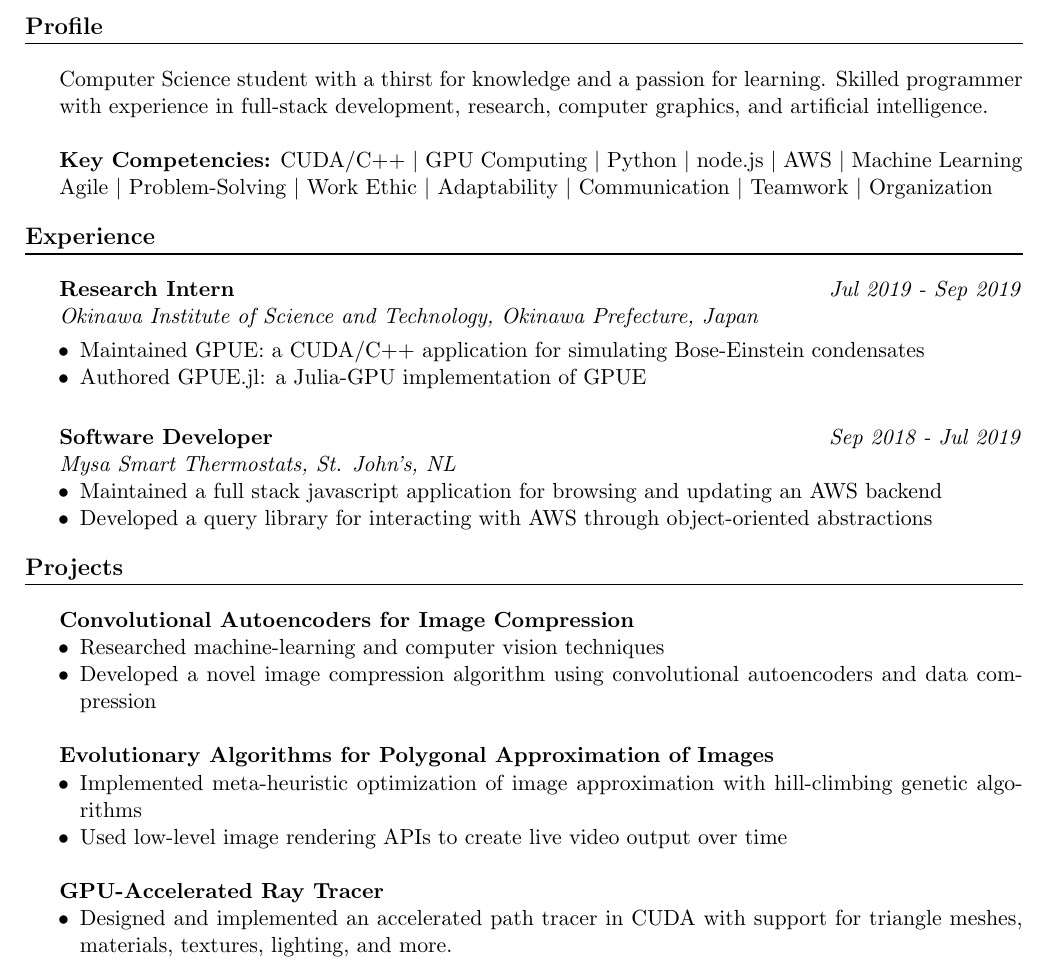
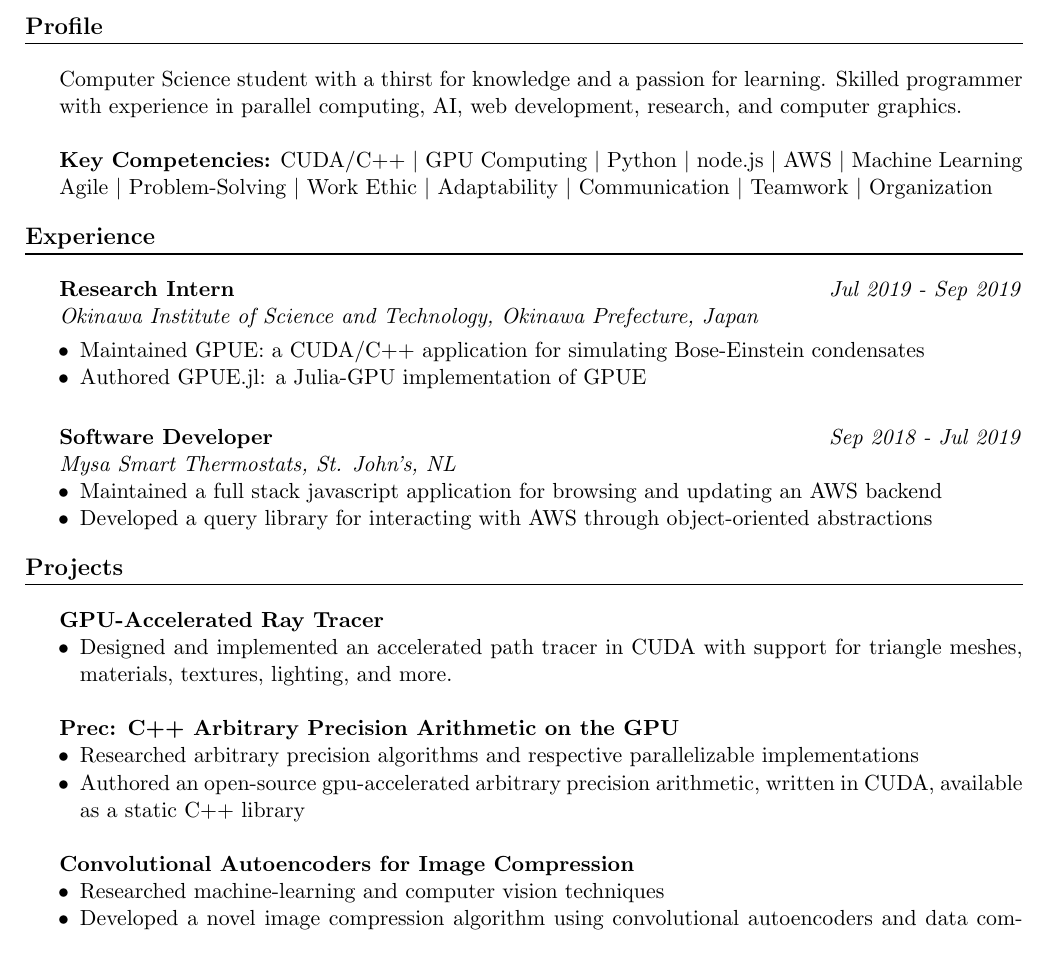
Before and after one commit to benchislett/Resume, a LaTeX CV (resume.tex): part of the page, cut so that both start at the same text. Compiled offline with pdfLaTeX.

Commit message:
Refactor, add Prec: Arbitrary Precision project

```diff
--- a/resume.tex
+++ b/resume.tex
@@ -52,7 +52,7 @@
 
 \begin{section}{Profile}
 Computer Science student with a thirst for knowledge and a passion for learning.
-Skilled programmer with experience in full-stack development, research, computer graphics, and artificial intelligence.
+Skilled programmer with experience in parallel computing, AI, web development, research, and computer graphics.
 \\
 
 \textbf{Key Competencies:} CUDA/C++ \vbar GPU Computing \vbar Python \vbar node.js \vbar AWS \vbar Machine Learning  Agile \vbar Problem-Solving \vbar Work Ethic \vbar Adaptability \vbar Communication \vbar Teamwork \vbar Organization
@@ -83,21 +83,21 @@ Skilled programmer with experience in full-stack development, research, computer
 \end{section}
 
 \begin{section}{Projects}
+\textbf{GPU-Accelerated Ray Tracer}
+\begin{itemize}
+  \item Designed and implemented an accelerated path tracer in CUDA with support for triangle meshes, materials, textures, lighting, and more.\\
+\end{itemize}
+
+\textbf{Prec: C++ Arbitrary Precision Arithmetic on the GPU}
+\begin{itemize}
+  \item Researched arbitrary precision algorithms and respective parallelizable implementations
+  \item Authored an open-source gpu-accelerated arbitrary precision arithmetic, written in CUDA, available as a static C++ library\\
+\end{itemize}
+
 \textbf{Convolutional Autoencoders for Image Compression}
 \begin{itemize}
   \item Researched machine-learning and computer vision techniques
-  \item Developed a novel image compression algorithm using convolutional autoencoders and data compression\\
-\end{itemize}
-
-\textbf{Evolutionary Algorithms for Polygonal Approximation of Images}
-\begin{itemize}
-  \item Implemented meta-heuristic optimization of image approximation with hill-climbing genetic algorithms
-  \item Used low-level image rendering APIs to create live video output over time\\
-\end{itemize}
-
-\textbf{GPU-Accelerated Ray Tracer}
-\begin{itemize}
-  \item Designed and implemented an accelerated path tracer in CUDA with support for triangle meshes, materials, textures, lighting, and more.
+  \item Developed a novel image compression algorithm using convolutional autoencoders and data compression
 \end{itemize}
 
 \end{section}
```
Also changed, not shown: resume.pdf.
